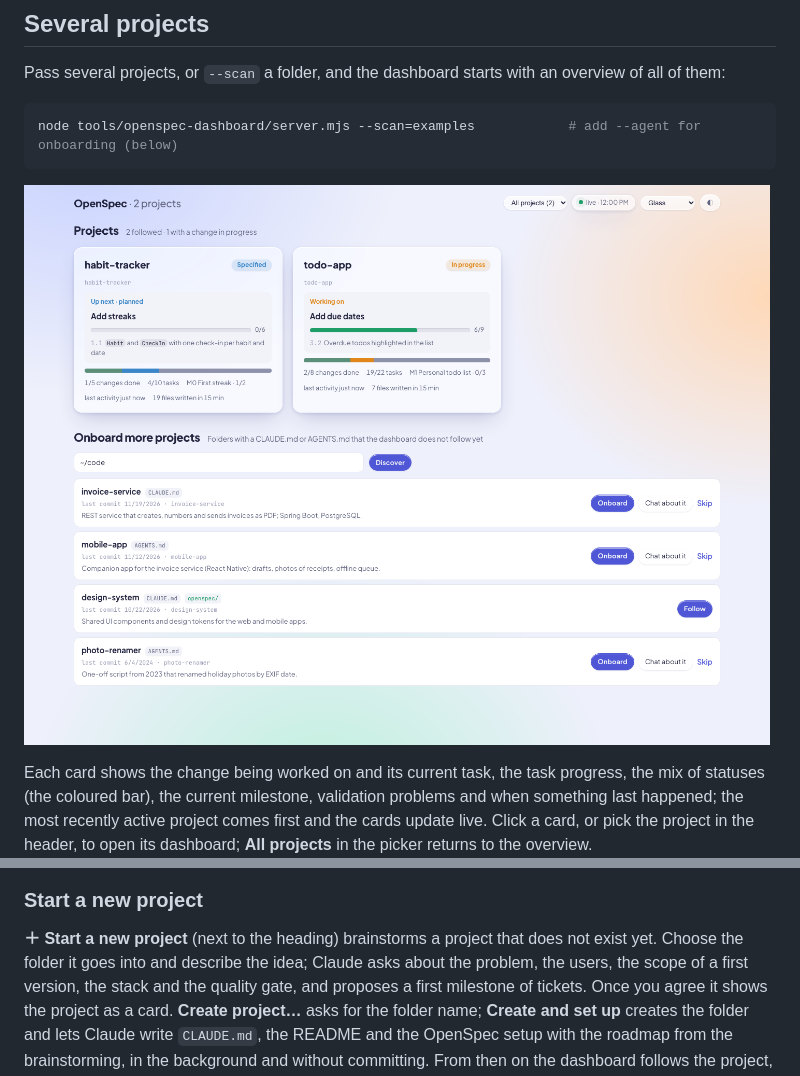
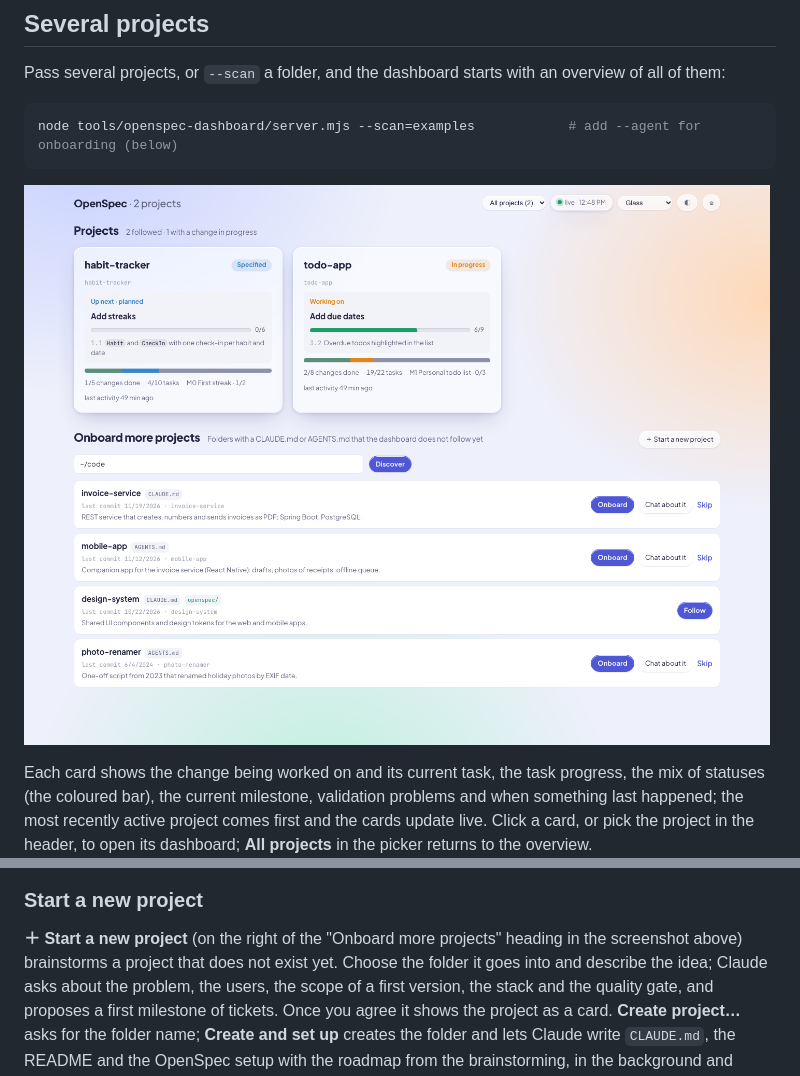
Before and after one commit to os890/openspec-workflow, a Markdown page: docs/user-guide.md, 2 parts joined by grey strips. Drawn GitHub-style; pictures changed too: docs/images/dashboard-projects.png.

Commit message:
Docs: projects overview screenshot with "Start a new project"
Co-Authored-By: Claude Opus 5.5 <noreply@anthropic.com>

```diff
--- a/docs/user-guide.md
+++ b/docs/user-guide.md
@@ -251,7 +251,8 @@ or **Skip → next candidate** to move on to the next one.
 
 ### Start a new project
 
-**＋ Start a new project** (next to the heading) brainstorms a project that does not exist yet. Choose the folder it
+**＋ Start a new project** (on the right of the "Onboard more projects" heading in the screenshot above) brainstorms a
+project that does not exist yet. Choose the folder it
 goes into and describe the idea; Claude asks about the problem, the users, the scope of a first version, the stack
 and the quality gate, and proposes a first milestone of tickets. Once you agree it shows the project as a card.
 **Create project…** asks for the folder name; **Create and set up** creates the folder and lets Claude write
```
